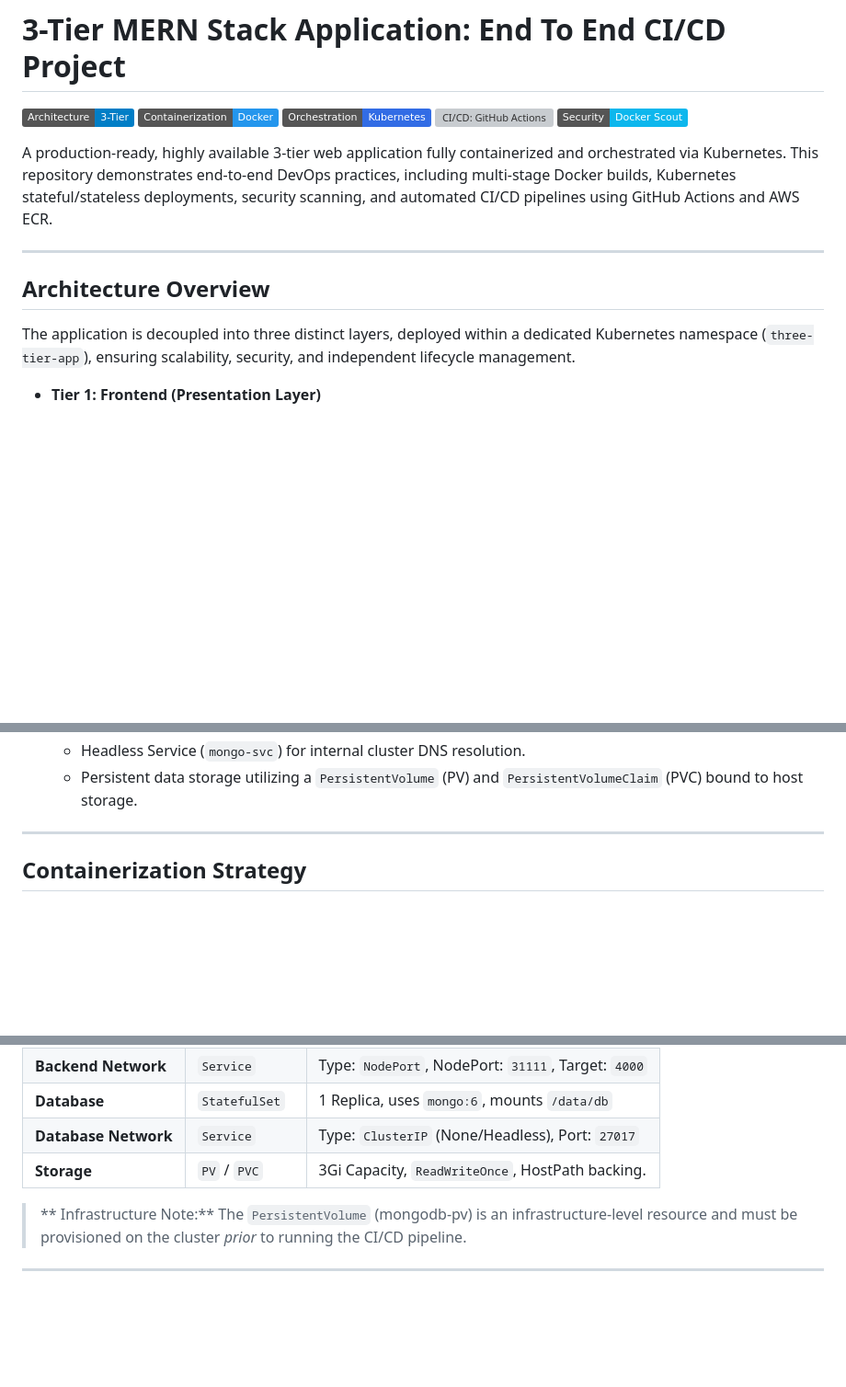
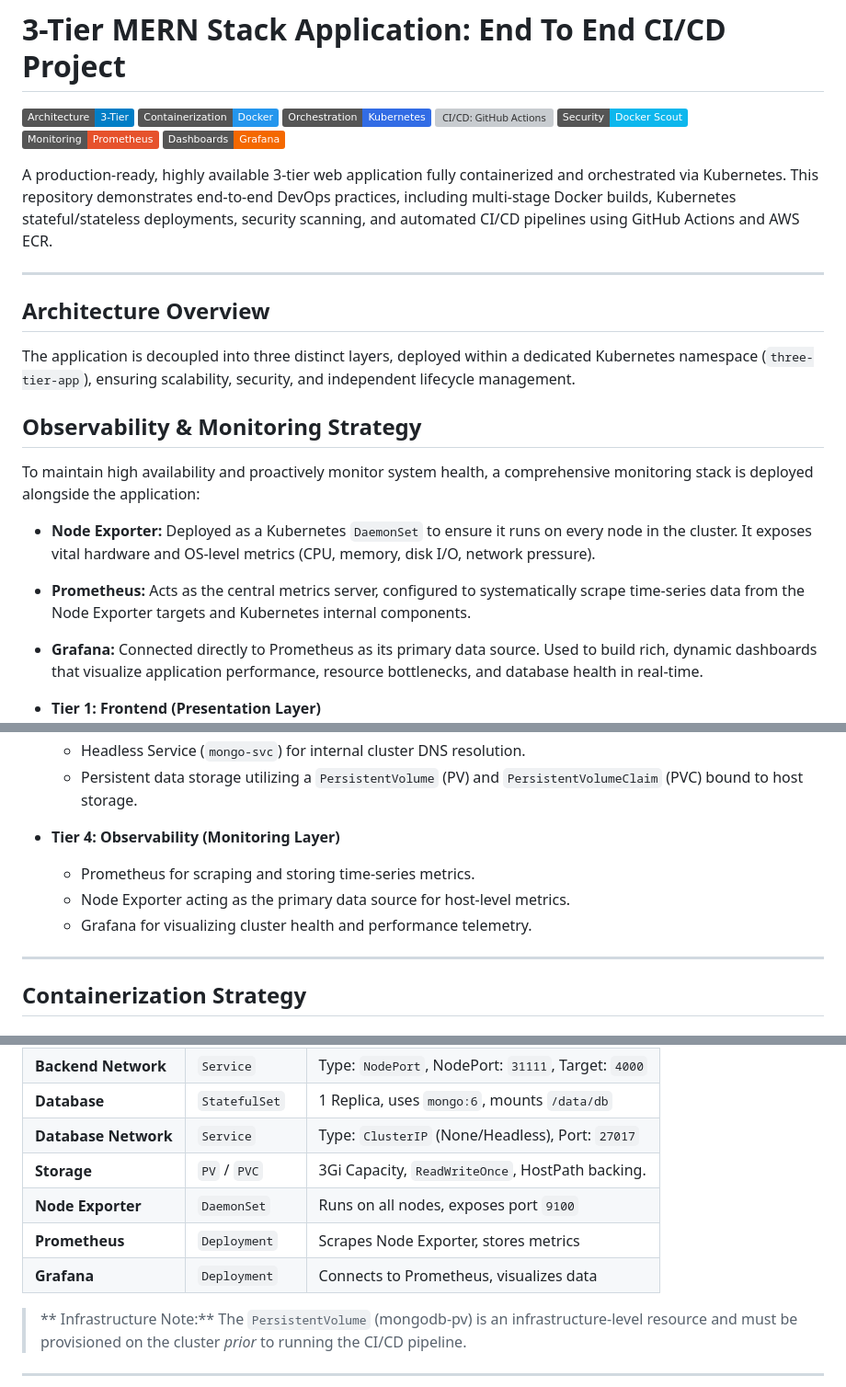
Before and after one commit to SyedShakirX/CI-CD-End-To-End-MERN-Stack-Application-With-Monitoring, a Markdown page: README.md, 3 parts joined by grey strips. Shown at 92% size. GitHub-like rendering; badges without logos; blank space fills up the shorter version; grey boxes are pictures that could not be loaded.

```diff
--- a/README.md
+++ b/README.md
@@ -5,6 +5,8 @@
 ![Orchestration: Kubernetes](https://img.shields.io/badge/Orchestration-Kubernetes-326CE5?logo=kubernetes&logoColor=white)
 ![CI/CD: GitHub Actions](https://img.shields.io/badge/CI%2FCD-GitHub_Actions-2088FF?logo=github-actions&logoColor=white)
 ![Security: Docker Scout](https://img.shields.io/badge/Security-Docker_Scout-0db7ed?logo=docker&logoColor=white)
+![Monitoring: Prometheus](https://img.shields.io/badge/Monitoring-Prometheus-E6522C?logo=prometheus&logoColor=white)
+![Dashboards: Grafana](https://img.shields.io/badge/Dashboards-Grafana-F46800?logo=grafana&logoColor=white)
 
 A production-ready, highly available 3-tier web application fully containerized and orchestrated via Kubernetes. This repository demonstrates end-to-end DevOps practices, including multi-stage Docker builds, Kubernetes stateful/stateless deployments, security scanning, and automated CI/CD pipelines using GitHub Actions and AWS ECR.
 
@@ -13,6 +15,14 @@ A production-ready, highly available 3-tier web application fully containerized
 ##  Architecture Overview
 
 The application is decoupled into three distinct layers, deployed within a dedicated Kubernetes namespace (`three-tier-app`), ensuring scalability, security, and independent lifecycle management.
+
+##  Observability & Monitoring Strategy
+
+To maintain high availability and proactively monitor system health, a comprehensive monitoring stack is deployed alongside the application:
+
+* **Node Exporter:** Deployed as a Kubernetes `DaemonSet` to ensure it runs on every node in the cluster. It exposes vital hardware and OS-level metrics (CPU, memory, disk I/O, network pressure).
+* **Prometheus:** Acts as the central metrics server, configured to systematically scrape time-series data from the Node Exporter targets and Kubernetes internal components.
+* **Grafana:** Connected directly to Prometheus as its primary data source. Used to build rich, dynamic dashboards that visualize application performance, resource bottlenecks, and database health in real-time.
 
 * **Tier 1: Frontend (Presentation Layer)**
     * Static assets (HTML, CSS, JS) served via a lightweight Nginx web server.
@@ -26,6 +36,10 @@ The application is decoupled into three distinct layers, deployed within a dedic
     * MongoDB container managed by a Kubernetes `StatefulSet` ensuring data consistency and stable network identities.
     * Headless Service (`mongo-svc`) for internal cluster DNS resolution.
     * Persistent data storage utilizing a `PersistentVolume` (PV) and `PersistentVolumeClaim` (PVC) bound to host storage.
+* **Tier 4: Observability (Monitoring Layer)**
+    * Prometheus for scraping and storing time-series metrics.
+    * Node Exporter acting as the primary data source for host-level metrics.
+    * Grafana for visualizing cluster health and performance telemetry.
 
 ---
 
@@ -54,6 +68,9 @@ All resources are encapsulated in the `three-tier-app` namespace.
 | **Database** | `StatefulSet` | 1 Replica, uses `mongo:6`, mounts `/data/db` |
 | **Database Network**| `Service` | Type: `ClusterIP` (None/Headless), Port: `27017` |
 | **Storage** | `PV` / `PVC` | 3Gi Capacity, `ReadWriteOnce`, HostPath backing. |
+| **Node Exporter** | `DaemonSet` | Runs on all nodes, exposes port `9100` |
+| **Prometheus** | `Deployment` | Scrapes Node Exporter, stores metrics |
+| **Grafana** | `Deployment` | Connects to Prometheus, visualizes data |
 
 > ** Infrastructure Note:** The `PersistentVolume` (mongodb-pv) is an infrastructure-level resource and must be provisioned on the cluster *prior* to running the CI/CD pipeline.
 
```
